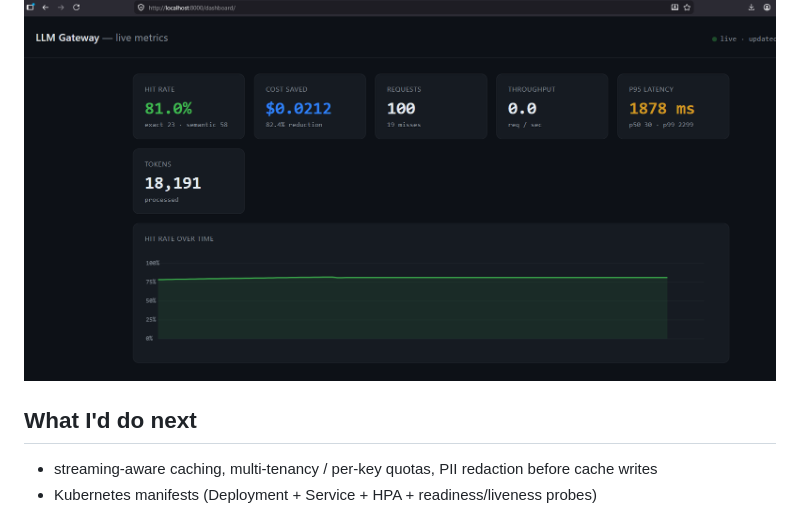
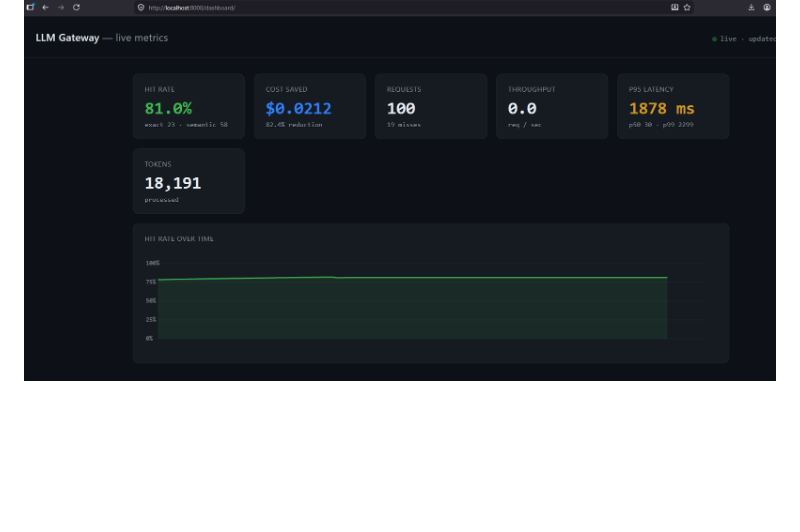
Before and after one commit to AnandGH5/llm-gateway, a Markdown page: README.md, the part around the change. GitHub-like rendering; blank space fills up the shorter version.

```diff
--- a/README.md
+++ b/README.md
@@ -229,8 +229,3 @@ not exact repeats), and a cache hit returned **~50× faster** than a miss to the
 ### Live dashboard
 
 ![LLM Gateway dashboard showing hit rate, cost saved, and latency](images/dashboard.png)
-
-## What I'd do next
-
-- streaming-aware caching, multi-tenancy / per-key quotas, PII redaction before cache writes
-- Kubernetes manifests (Deployment + Service + HPA + readiness/liveness probes)
```
